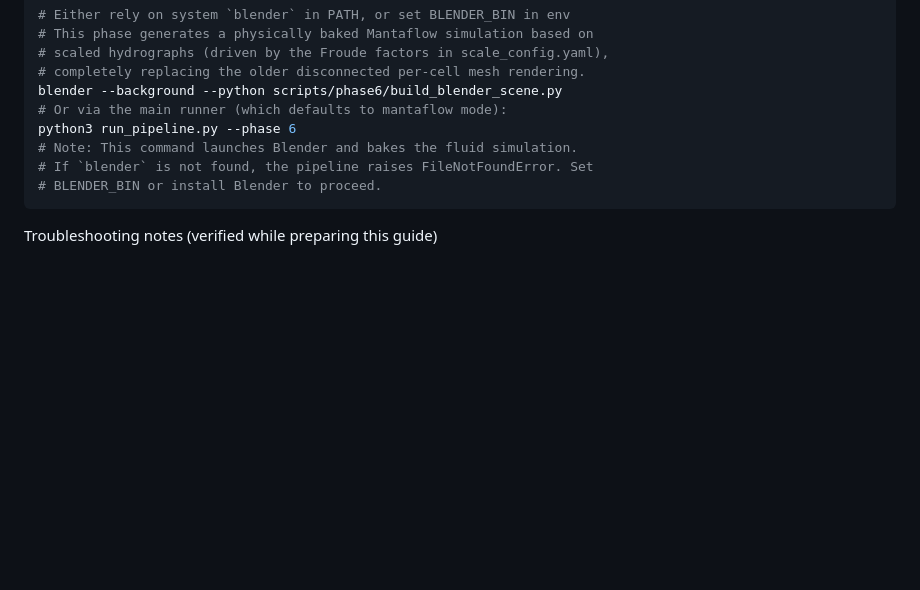
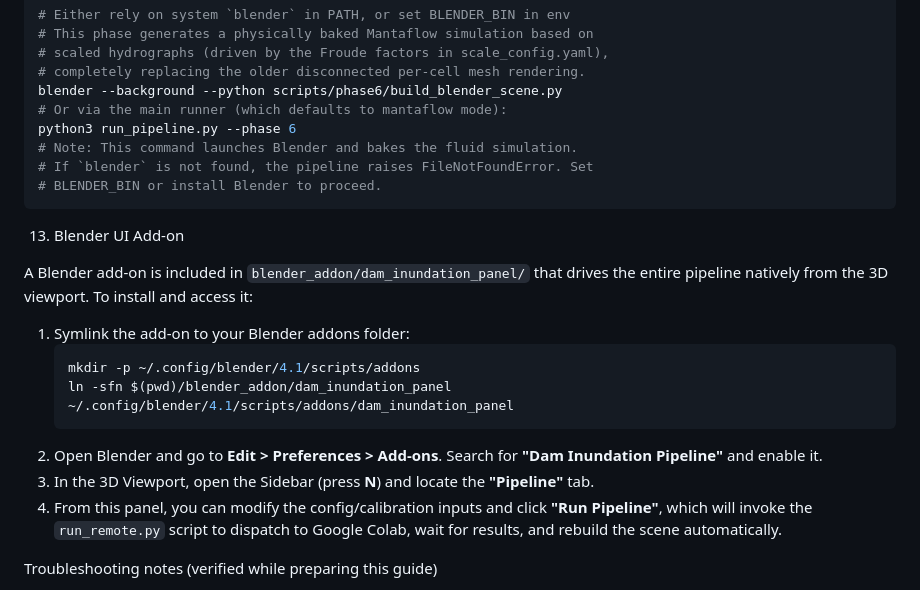
Before and after one commit to bchbenjamin/sih-2026, a Markdown page: README.md, the part around the change. GitHub-like rendering; blank space fills up the shorter version.

Commit message:
Update README with Blender addon instructions

````diff
--- a/README.md
+++ b/README.md
@@ -124,6 +124,19 @@ python3 run_pipeline.py --phase 6
 # BLENDER_BIN or install Blender to proceed.
 ```
 
+13) Blender UI Add-on
+
+A Blender add-on is included in `blender_addon/dam_inundation_panel/` that drives the entire pipeline natively from the 3D viewport.
+To install and access it:
+1. Symlink the add-on to your Blender addons folder:
+   ```bash
+   mkdir -p ~/.config/blender/4.1/scripts/addons
+   ln -sfn $(pwd)/blender_addon/dam_inundation_panel ~/.config/blender/4.1/scripts/addons/dam_inundation_panel
+   ```
+2. Open Blender and go to **Edit > Preferences > Add-ons**. Search for **"Dam Inundation Pipeline"** and enable it.
+3. In the 3D Viewport, open the Sidebar (press **N**) and locate the **"Pipeline"** tab.
+4. From this panel, you can modify the config/calibration inputs and click **"Run Pipeline"**, which will invoke the `run_remote.py` script to dispatch to Google Colab, wait for results, and rebuild the scene automatically.
+
 Troubleshooting notes (verified while preparing this guide)
 - If `scripts/audit_contract.py --strict` fails: inspect the JSON printed by
   the script to see which artefact is `missing`, `unverified`, or a
````
